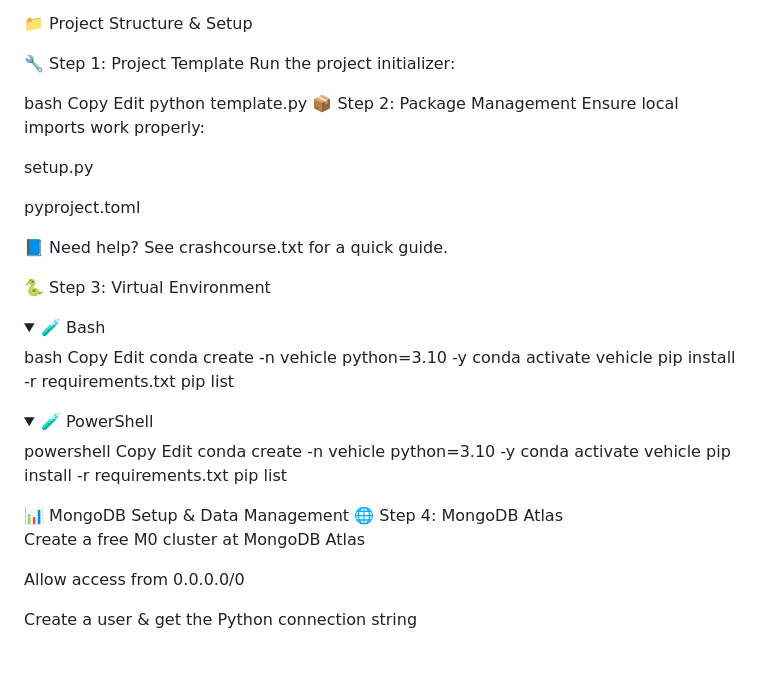
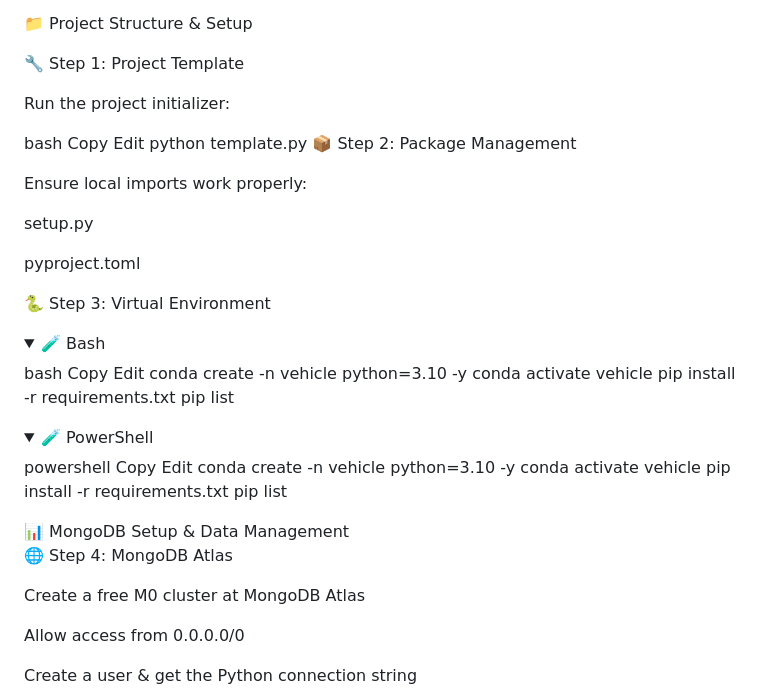
Before and after one commit to Harshitraiii2005/Vehichle-Insurance-Prediction, a Markdown page: README.md, the part around the change. Drawn GitHub-style; folded sections open; blank space fills up the shorter version.

```diff
--- a/README.md
+++ b/README.md
@@ -7,6 +7,7 @@ Welcome to this MLOps project built to impress recruiters and showcase real-worl
 📁 Project Structure & Setup
 
 🔧 Step 1: Project Template
+
 Run the project initializer:
 
 bash
@@ -14,18 +15,19 @@ Copy
 Edit
 python template.py
 📦 Step 2: Package Management
+
 Ensure local imports work properly:
 
 setup.py
 
 pyproject.toml
 
-📘 Need help? See crashcourse.txt for a quick guide.
 
 🐍 Step 3: Virtual Environment
 
 
 <details> <summary>🧪 Bash</summary>
+
 bash
 Copy
 Edit
@@ -34,6 +36,7 @@ conda activate vehicle
 pip install -r requirements.txt
 pip list
 </details> <details> <summary>🧪 PowerShell</summary>
+
 powershell
 Copy
 Edit
@@ -43,7 +46,9 @@ pip install -r requirements.txt
 pip list
 </details>
 📊 MongoDB Setup & Data Management
+
 🌐 Step 4: MongoDB Atlas
+
 
 
 Create a free M0 cluster at MongoDB Atlas
```
